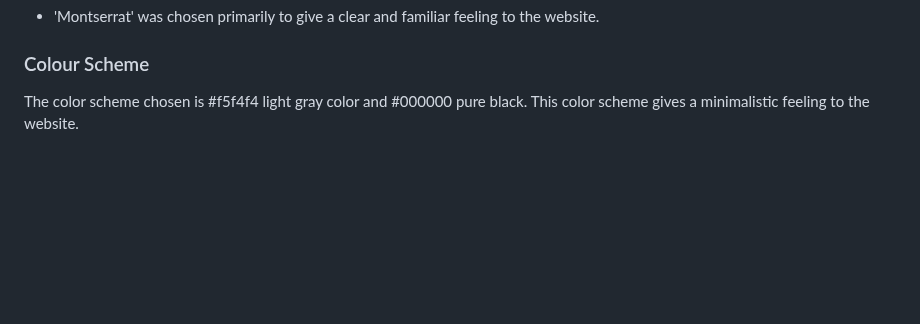
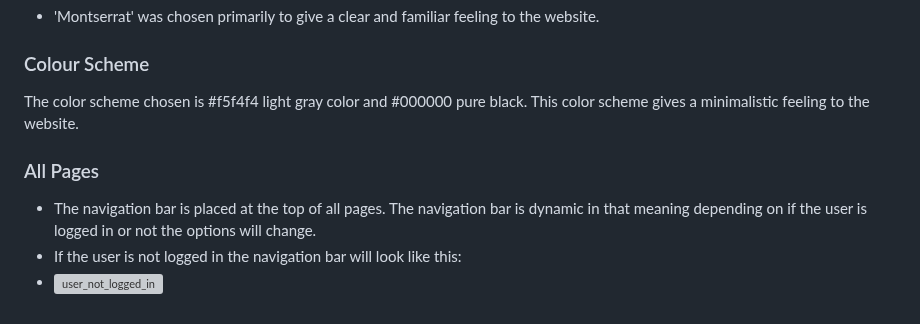
Before and after one commit to Awsomenesss/Restaurant-booking, a Markdown page: README.md, the part around the change. Drawn GitHub-style; blank space fills up the shorter version; grey boxes are pictures that could not be loaded.

```diff
--- a/README.md
+++ b/README.md
@@ -126,4 +126,8 @@ The font chosen was 'Montserrat' and I decided to use the standard 'sans-serif'
 * 'Montserrat' was chosen primarily to give a clear and familiar feeling to the website.
 
 ### Colour Scheme
-The color scheme chosen is #f5f4f4 light gray color and #000000 pure black. This color scheme gives a minimalistic feeling to the website.<br /><br />
+The color scheme chosen is #f5f4f4 light gray color and #000000 pure black. This color scheme gives a minimalistic feeling to the website.
+### All Pages
+- The navigation bar is placed at the top of all pages. The navigation bar is dynamic in that meaning depending on if the user is logged in or not the options will change.
+- If the user is not logged in the navigation bar will look like this:
+- ![user_not_logged_in](documentation_assets/images/navbar_not_logged_in.png)
```
